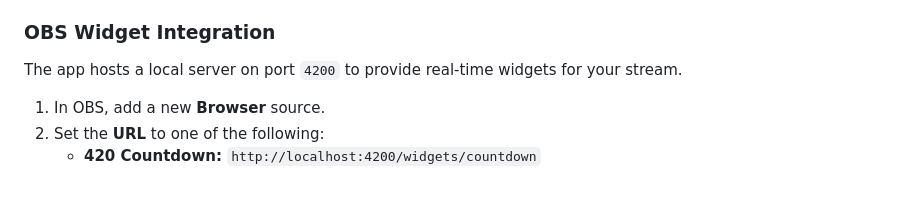
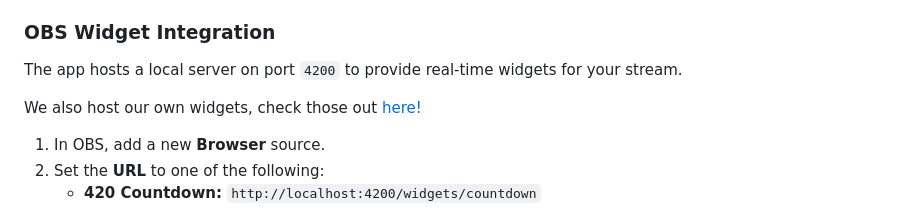
Before and after one commit to xanzinfl/Stoner-Tools, a Markdown page: README.md, the part around the change. Drawn GitHub-style; blank space fills up the shorter version.

```diff
--- a/README.md
+++ b/README.md
@@ -49,6 +49,8 @@ To enable the rip counter, you must provide a valid **Rip File Path**.
 ### OBS Widget Integration
 The app hosts a local server on port `4200` to provide real-time widgets for your stream.
 
+We also host our own widgets, check those out [here!](https://bloodmoonstudios.xyz/widgets)
+
 1.  In OBS, add a new **Browser** source.
 2.  Set the **URL** to one of the following:
     -   **420 Countdown:** `http://localhost:4200/widgets/countdown`
```
